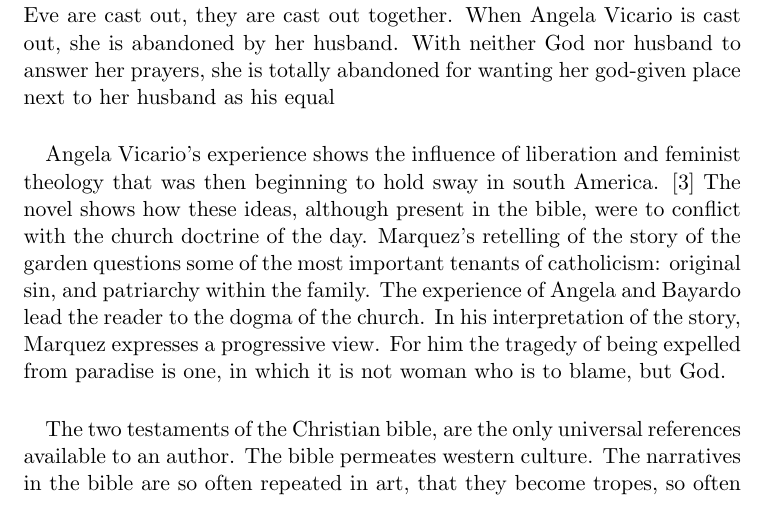
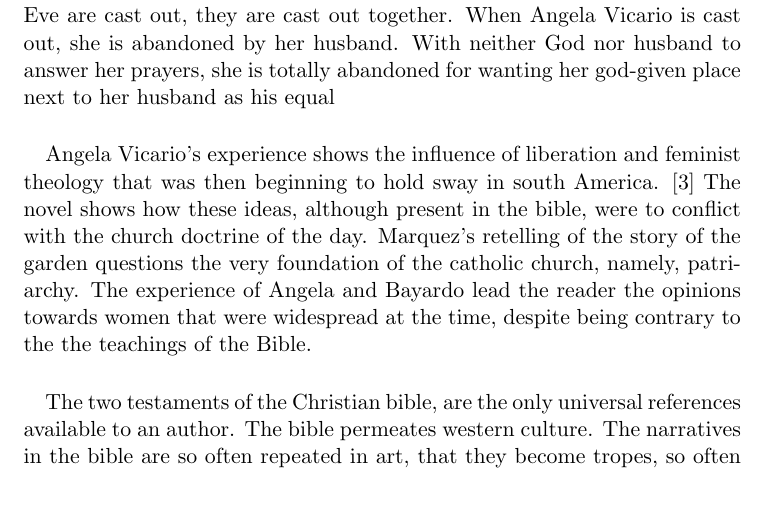
Before and after one commit to pkreid/Chronicle_literary_essay, a LaTeX document (chronicle_literary_essay.tex): part of page 4 of 5, cut so that both start at the same text. Compiled offline with pdfLaTeX.

Commit message:
Tried to bring conclusion of GOE narrative inline with that of the Christ narrative,\ to create a more cohesive essay.

```diff
--- a/chronicle_literary_essay.tex
+++ b/chronicle_literary_essay.tex
@@ -118,13 +118,11 @@ his equal
 \paragraph{} Angela Vicario's experience shows the influence of liberation and feminist
 theology that was then beginning to hold sway in south America. \cite{lib-theo} The novel
 shows how these ideas, although present in the bible, were to conflict
-with the church doctrine of the day.
-Marquez's retelling of the story of the garden questions some of the most
-important tenants of catholicism: original sin, and patriarchy within the
-family. The experience of Angela and Bayardo lead the reader to the dogma
-of the church. In his interpretation of the story, Marquez expresses
-a progressive view. For him the tragedy of being expelled from paradise
-is one, in which it is not woman who is to blame, but God.
+with the church doctrine of the day. Marquez's retelling of the story of the garden
+questions the very foundation of the catholic church, namely, patriarchy.
+The experience of Angela and Bayardo lead the reader the opinions
+towards women that were widespread at the time, despite being contrary to the
+the teachings of the Bible.
 
 % Conclusion
 \paragraph{} The two testaments of the Christian bible, are the only universal
```
